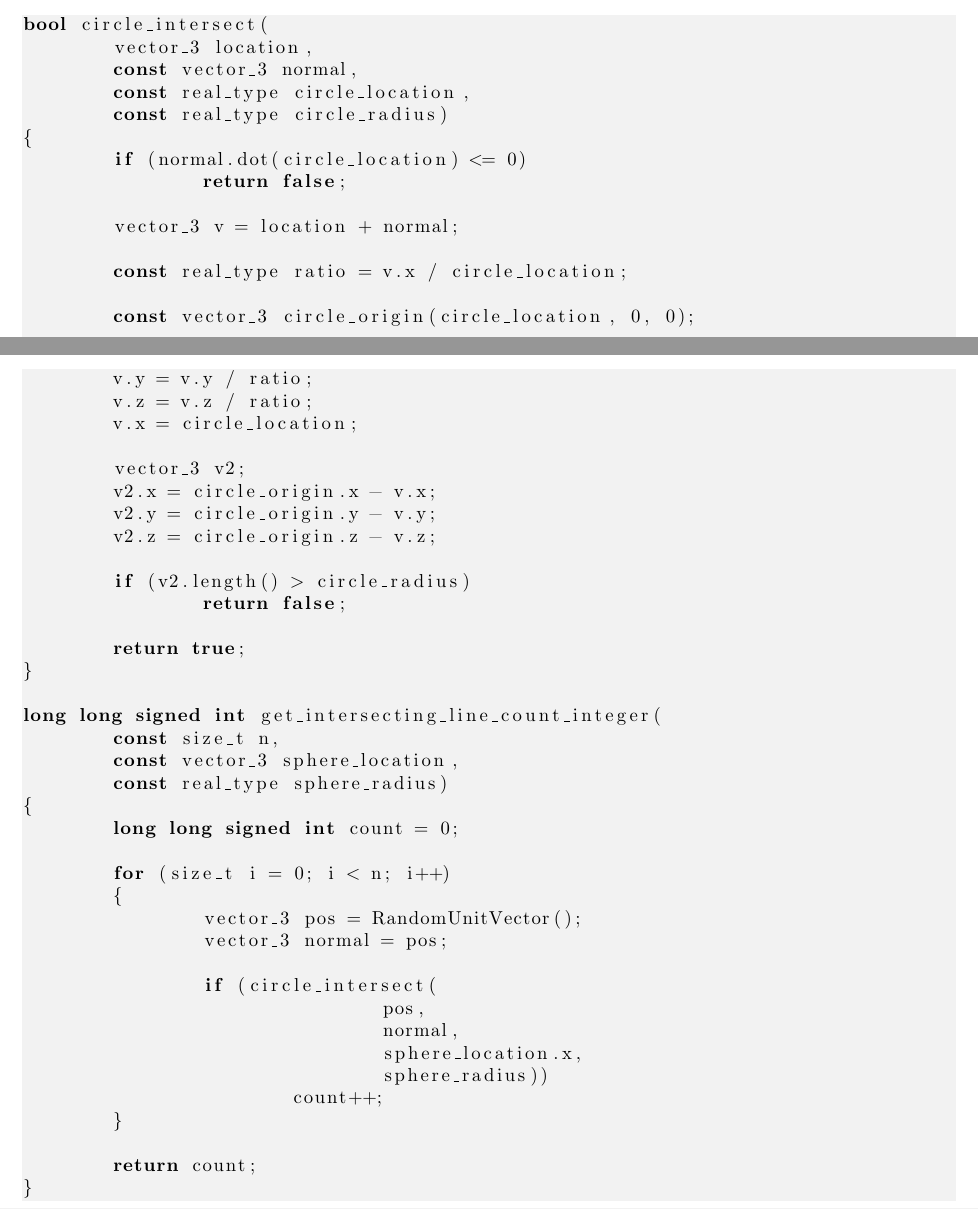
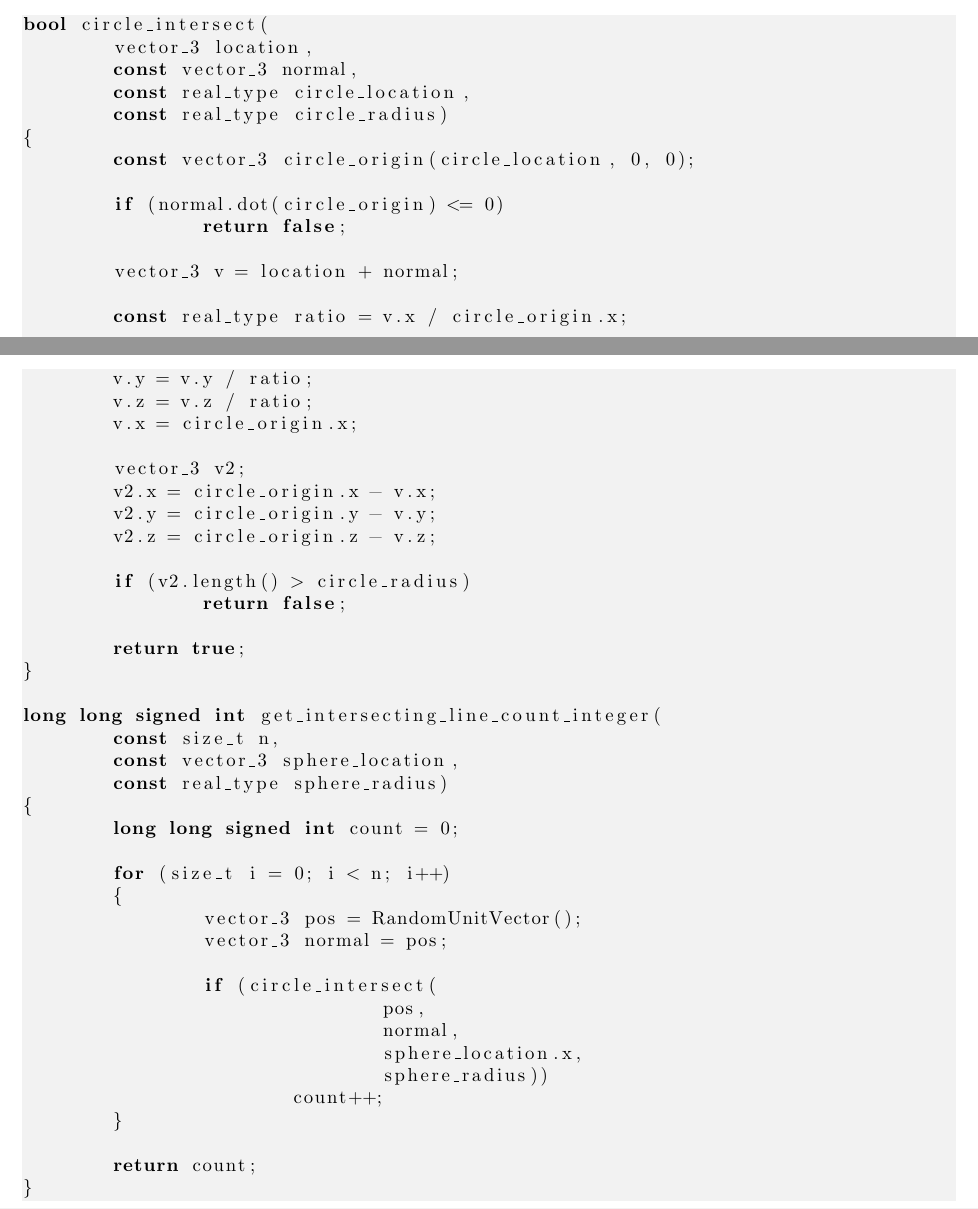
Before and after one commit to sjhalayka/papers, a LaTeX paper (newtonian gravitation/bezier_escape.tex): two parts of pages 4 and 5 of 12, joined at a grey line, cut so that both start at the same text. Compiled offline with pdfLaTeX.

Commit message:
Add files via upload

```diff
--- a/newtonian gravitation/bezier_escape.tex
+++ b/newtonian gravitation/bezier_escape.tex
@@ -211,18 +211,18 @@ bool circle_intersect(
 	const real_type circle_location,
 	const real_type circle_radius)
 {
-	if (normal.dot(circle_location) <= 0)
+	const vector_3 circle_origin(circle_location, 0, 0);
+
+	if (normal.dot(circle_origin) <= 0)
 		return false;
 
 	vector_3 v = location + normal;
 
-	const real_type ratio = v.x / circle_location;
-
-	const vector_3 circle_origin(circle_location, 0, 0);
+	const real_type ratio = v.x / circle_origin.x;
 
 	v.y = v.y / ratio;
 	v.z = v.z / ratio;
-	v.x = circle_location;
+	v.x = circle_origin.x;
 
 	vector_3 v2;
 	v2.x = circle_origin.x - v.x;
```
Also changed, not shown: newtonian gravitation/bezier_escape.pdf, newtonian gravitation/bezier_escape.tex (2 more changed lines).
